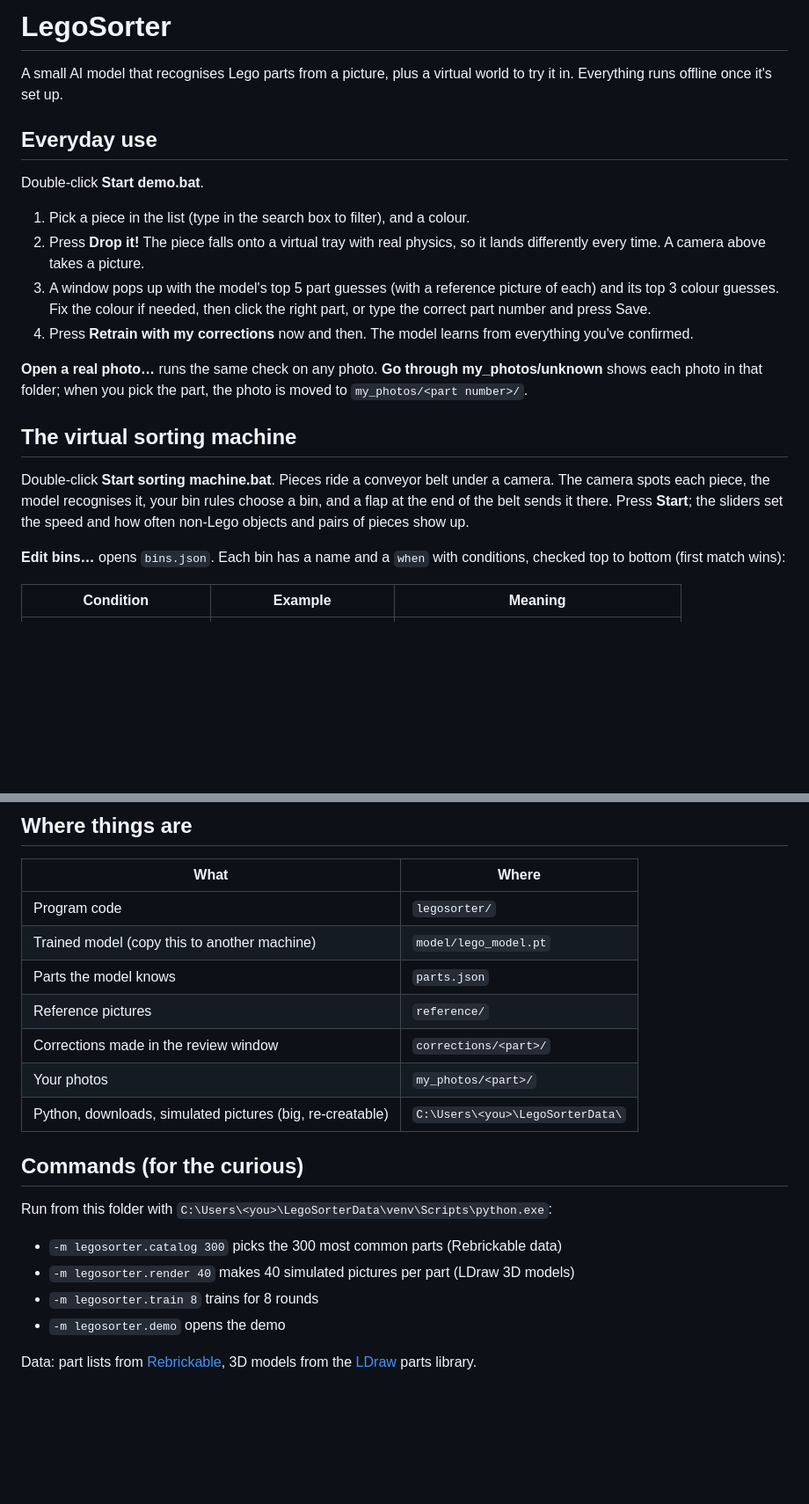
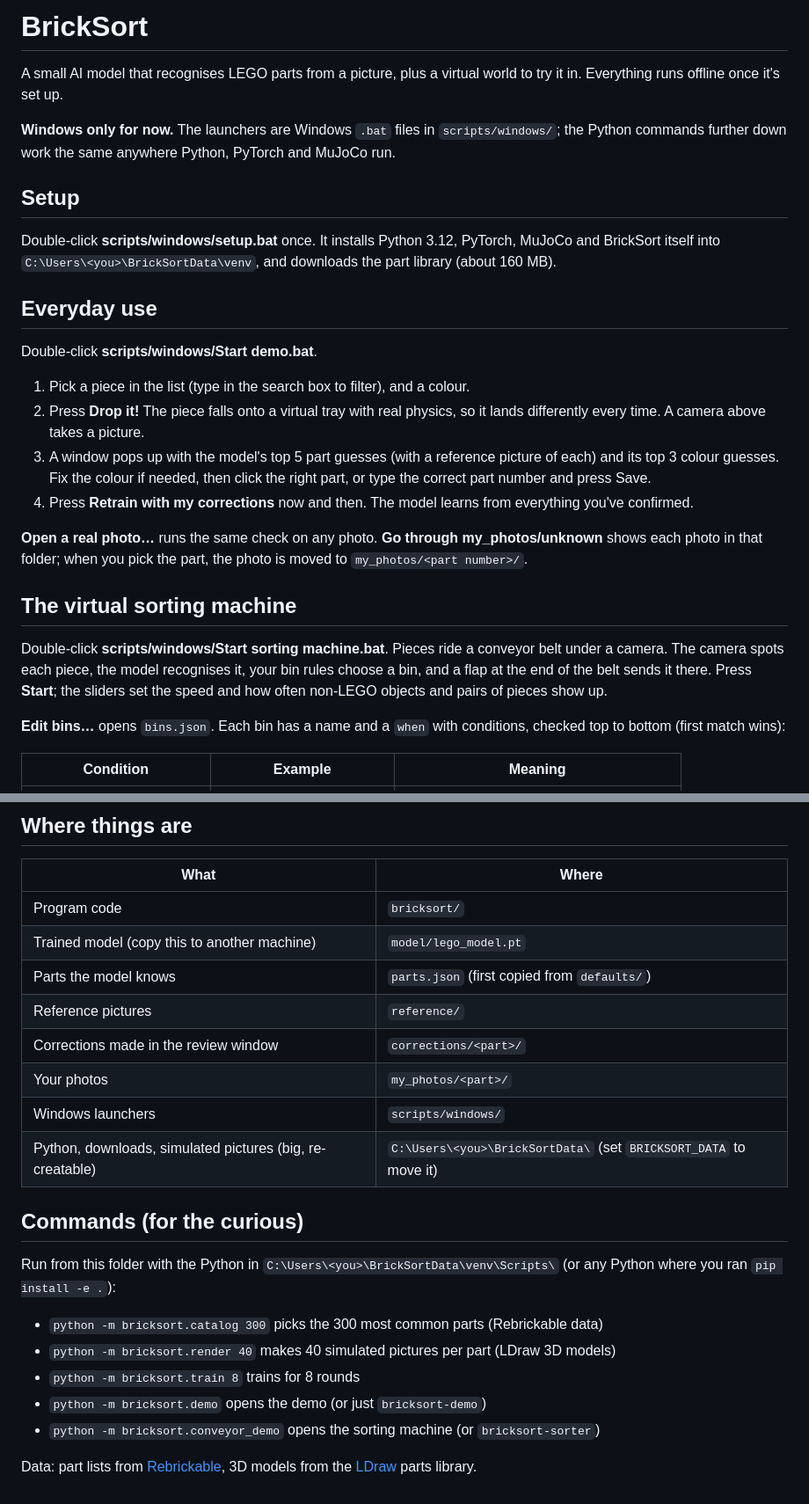
Before and after one commit to tobiaswahlund/BrickSort, a Markdown page: README.md, 2 parts joined by grey strips. Shown at 88% size. Drawn GitHub-style; blank space fills up the shorter version.

Commit message:
Update the README for the new layout
States that it is Windows-only for now, points to scripts/windows/, and lists the python -m bricksort commands that work without the .bat files.

```diff
--- a/README.md
+++ b/README.md
@@ -1,11 +1,20 @@
-# LegoSorter
+# BrickSort
 
-A small AI model that recognises Lego parts from a picture, plus a virtual
+A small AI model that recognises LEGO parts from a picture, plus a virtual
 world to try it in. Everything runs offline once it's set up.
+
+**Windows only for now.** The launchers are Windows `.bat` files in `scripts/windows/`;
+the Python commands further down work the same anywhere Python, PyTorch and MuJoCo run.
+
+## Setup
+
+Double-click **scripts/windows/setup.bat** once. It installs Python 3.12, PyTorch,
+MuJoCo and BrickSort itself into `C:\Users\<you>\BrickSortData\venv`, and downloads
+the part library (about 160 MB).
 
 ## Everyday use
 
-Double-click **Start demo.bat**.
+Double-click **scripts/windows/Start demo.bat**.
 
 1. Pick a piece in the list (type in the search box to filter), and a colour.
 2. Press **Drop it!** The piece falls onto a virtual tray with real physics,
@@ -22,10 +31,10 @@ the part, the photo is moved to `my_photos/<part number>/`.
 
 ## The virtual sorting machine
 
-Double-click **Start sorting machine.bat**. Pieces ride a conveyor belt under a
+Double-click **scripts/windows/Start sorting machine.bat**. Pieces ride a conveyor belt under a
 camera. The camera spots each piece, the model recognises it, your bin rules
 choose a bin, and a flap at the end of the belt sends it there. Press
-**Start**; the sliders set the speed and how often non-Lego objects and pairs
+**Start**; the sliders set the speed and how often non-LEGO objects and pairs
 of pieces show up.
 
 **Edit bins…** opens `bins.json`. Each bin has a name and a `when` with
@@ -73,22 +82,25 @@ Real photos count 10 times as much as simulated pictures when training.
 
 | What | Where |
 |---|---|
-| Program code | `legosorter/` |
+| Program code | `bricksort/` |
 | Trained model (copy this to another machine) | `model/lego_model.pt` |
-| Parts the model knows | `parts.json` |
+| Parts the model knows | `parts.json` (first copied from `defaults/`) |
 | Reference pictures | `reference/` |
 | Corrections made in the review window | `corrections/<part>/` |
 | Your photos | `my_photos/<part>/` |
-| Python, downloads, simulated pictures (big, re-creatable) | `C:\Users\<you>\LegoSorterData\` |
+| Windows launchers | `scripts/windows/` |
+| Python, downloads, simulated pictures (big, re-creatable) | `C:\Users\<you>\BrickSortData\` (set `BRICKSORT_DATA` to move it) |
 
 ## Commands (for the curious)
 
-Run from this folder with `C:\Users\<you>\LegoSorterData\venv\Scripts\python.exe`:
+Run from this folder with the Python in `C:\Users\<you>\BrickSortData\venv\Scripts\`
+(or any Python where you ran `pip install -e .`):
 
-- `-m legosorter.catalog 300` picks the 300 most common parts (Rebrickable data)
-- `-m legosorter.render 40` makes 40 simulated pictures per part (LDraw 3D models)
-- `-m legosorter.train 8` trains for 8 rounds
-- `-m legosorter.demo` opens the demo
+- `python -m bricksort.catalog 300` picks the 300 most common parts (Rebrickable data)
+- `python -m bricksort.render 40` makes 40 simulated pictures per part (LDraw 3D models)
+- `python -m bricksort.train 8` trains for 8 rounds
+- `python -m bricksort.demo` opens the demo (or just `bricksort-demo`)
+- `python -m bricksort.conveyor_demo` opens the sorting machine (or `bricksort-sorter`)
 
 Data: part lists from [Rebrickable](https://rebrickable.com/downloads/),
 3D models from the [LDraw](https://www.ldraw.org) parts library.
```
Also changed, not shown: other parts of README.md (+4 -4 lines).
